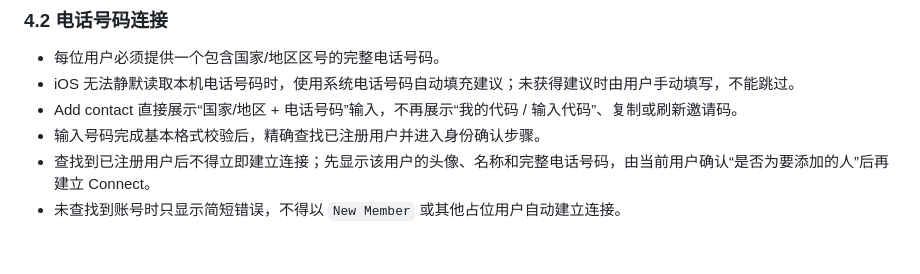
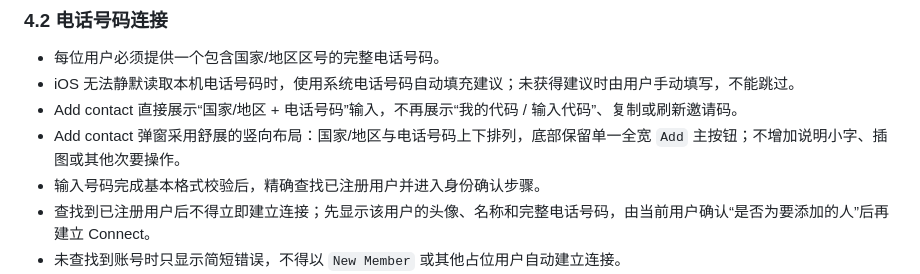
Before and after one commit to Duxinxin-real/connect-location-prototype, a Markdown page: 产品需求文档-PRD.md, the part around the change. GitHub-like rendering; blank space fills up the shorter version.

Commit message:
Document add contact sheet layout

```diff
--- a/产品需求文档-PRD.md
+++ b/产品需求文档-PRD.md
@@ -97,6 +97,7 @@ App
 - 每位用户必须提供一个包含国家/地区区号的完整电话号码。
 - iOS 无法静默读取本机电话号码时，使用系统电话号码自动填充建议；未获得建议时由用户手动填写，不能跳过。
 - Add contact 直接展示“国家/地区 + 电话号码”输入，不再展示“我的代码 / 输入代码”、复制或刷新邀请码。
+- Add contact 弹窗采用舒展的竖向布局：国家/地区与电话号码上下排列，底部保留单一全宽 `Add` 主按钮；不增加说明小字、插图或其他次要操作。
 - 输入号码完成基本格式校验后，精确查找已注册用户并进入身份确认步骤。
 - 查找到已注册用户后不得立即建立连接；先显示该用户的头像、名称和完整电话号码，由当前用户确认“是否为要添加的人”后再建立 Connect。
 - 未查找到账号时只显示简短错误，不得以 `New Member` 或其他占位用户自动建立连接。
```
